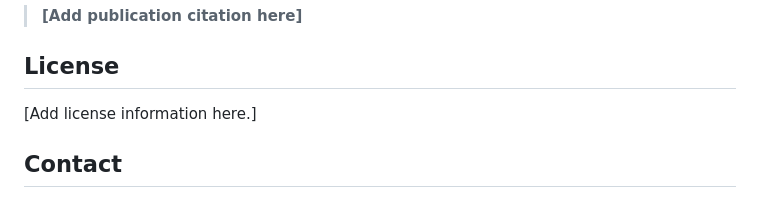
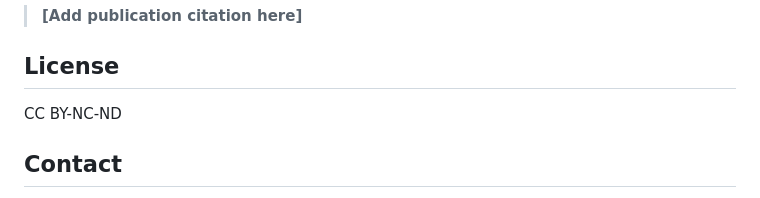
Before and after one commit to jafarilab/BORNA, a Markdown page: README.md, the part around the change. GitHub-like rendering.

Commit message:
Change license information in README
Updated license information to 'CC BY-NC-ND'.

```diff
--- a/README.md
+++ b/README.md
@@ -128,7 +128,7 @@ If you use BORNA or the associated network catalogue in your research, please ci
 
 ## License
 
-[Add license information here.]
+CC BY-NC-ND
 
 ## Contact
 
```
